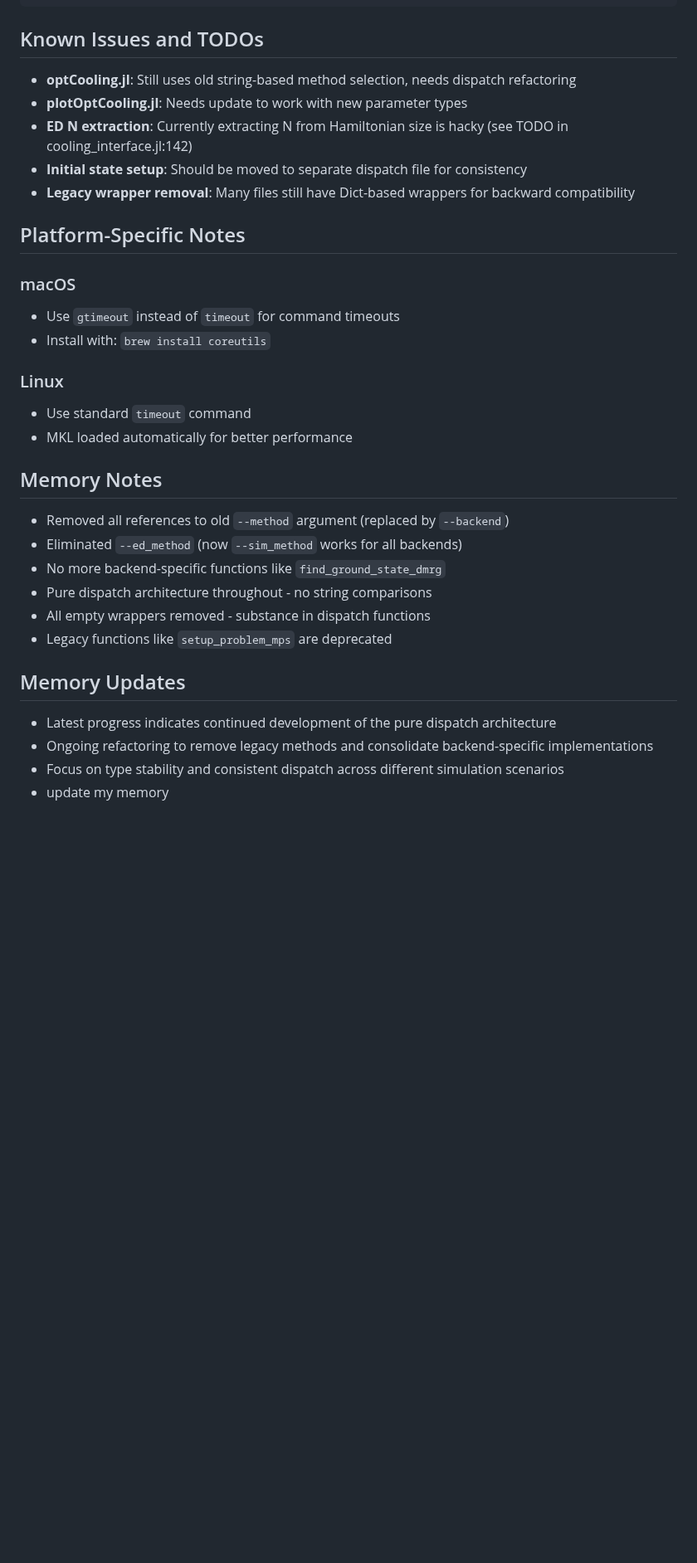
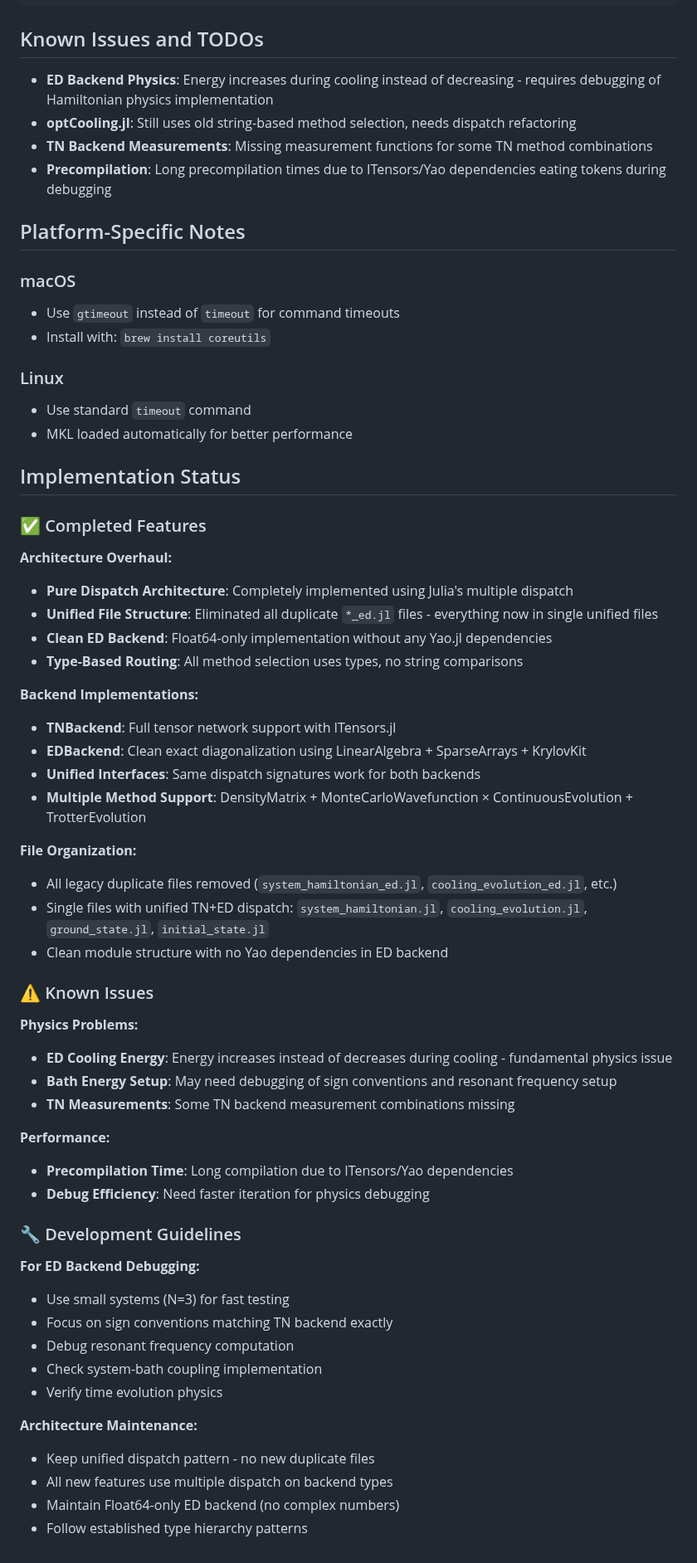
Before and after one commit to LionSR/CoolingTNS, a Markdown page: CLAUDE.md, the part around one of its changes. Shown at 83% size. Rendered like a GitHub page; blank space fills up the shorter version.

```diff
--- a/CLAUDE.md
+++ b/CLAUDE.md
@@ -253,11 +253,10 @@ struct EDBackend <: CoolingBackend end
 
 ## Known Issues and TODOs
 
+- **ED Backend Physics**: Energy increases during cooling instead of decreasing - requires debugging of Hamiltonian physics implementation
 - **optCooling.jl**: Still uses old string-based method selection, needs dispatch refactoring
-- **plotOptCooling.jl**: Needs update to work with new parameter types
-- **ED N extraction**: Currently extracting N from Hamiltonian size is hacky (see TODO in cooling_interface.jl:142)
-- **Initial state setup**: Should be moved to separate dispatch file for consistency
-- **Legacy wrapper removal**: Many files still have Dict-based wrappers for backward compatibility
+- **TN Backend Measurements**: Missing measurement functions for some TN method combinations
+- **Precompilation**: Long precompilation times due to ITensors/Yao dependencies eating tokens during debugging
 
 ## Platform-Specific Notes
 
@@ -269,17 +268,49 @@ struct EDBackend <: CoolingBackend end
 - Use standard `timeout` command
 - MKL loaded automatically for better performance
 
-## Memory Notes
+## Implementation Status
 
-- Removed all references to old `--method` argument (replaced by `--backend`)
-- Eliminated `--ed_method` (now `--sim_method` works for all backends)
-- No more backend-specific functions like `find_ground_state_dmrg`
-- Pure dispatch architecture throughout - no string comparisons
-- All empty wrappers removed - substance in dispatch functions
-- Legacy functions like `setup_problem_mps` are deprecated
+### ✅ Completed Features
 
-## Memory Updates
-- Latest progress indicates continued development of the pure dispatch architecture
-- Ongoing refactoring to remove legacy methods and consolidate backend-specific implementations
-- Focus on type stability and consistent dispatch across different simulation scenarios
-- update my memory
+**Architecture Overhaul:**
+- **Pure Dispatch Architecture**: Completely implemented using Julia's multiple dispatch
+- **Unified File Structure**: Eliminated all duplicate `*_ed.jl` files - everything now in single unified files
+- **Clean ED Backend**: Float64-only implementation without any Yao.jl dependencies
+- **Type-Based Routing**: All method selection uses types, no string comparisons
+
+**Backend Implementations:**
+- **TNBackend**: Full tensor network support with ITensors.jl
+- **EDBackend**: Clean exact diagonalization using LinearAlgebra + SparseArrays + KrylovKit
+- **Unified Interfaces**: Same dispatch signatures work for both backends
+- **Multiple Method Support**: DensityMatrix + MonteCarloWavefunction × ContinuousEvolution + TrotterEvolution
+
+**File Organization:**
+- All legacy duplicate files removed (`system_hamiltonian_ed.jl`, `cooling_evolution_ed.jl`, etc.)
+- Single files with unified TN+ED dispatch: `system_hamiltonian.jl`, `cooling_evolution.jl`, `ground_state.jl`, `initial_state.jl`
+- Clean module structure with no Yao dependencies in ED backend
+
+### ⚠️ Known Issues
+
+**Physics Problems:**
+- **ED Cooling Energy**: Energy increases instead of decreases during cooling - fundamental physics issue
+- **Bath Energy Setup**: May need debugging of sign conventions and resonant frequency setup
+- **TN Measurements**: Some TN backend measurement combinations missing
+
+**Performance:**
+- **Precompilation Time**: Long compilation due to ITensors/Yao dependencies
+- **Debug Efficiency**: Need faster iteration for physics debugging
+
+### 🔧 Development Guidelines
+
+**For ED Backend Debugging:**
+- Use small systems (N=3) for fast testing
+- Focus on sign conventions matching TN backend exactly
+- Debug resonant frequency computation
+- Check system-bath coupling implementation
+- Verify time evolution physics
+
+**Architecture Maintenance:**
+- Keep unified dispatch pattern - no new duplicate files
+- All new features use multiple dispatch on backend types
+- Maintain Float64-only ED backend (no complex numbers)
+- Follow established type hierarchy patterns
```
Also changed, not shown: other parts of CLAUDE.md (+24 -24 lines).
